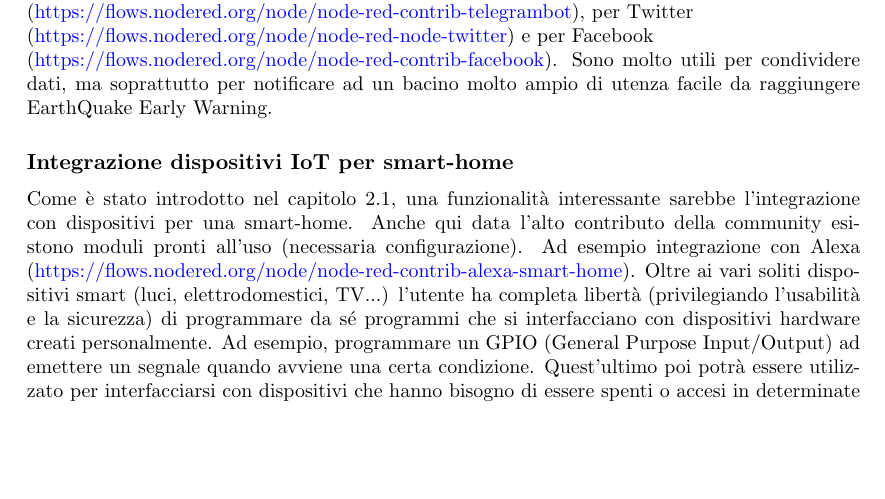
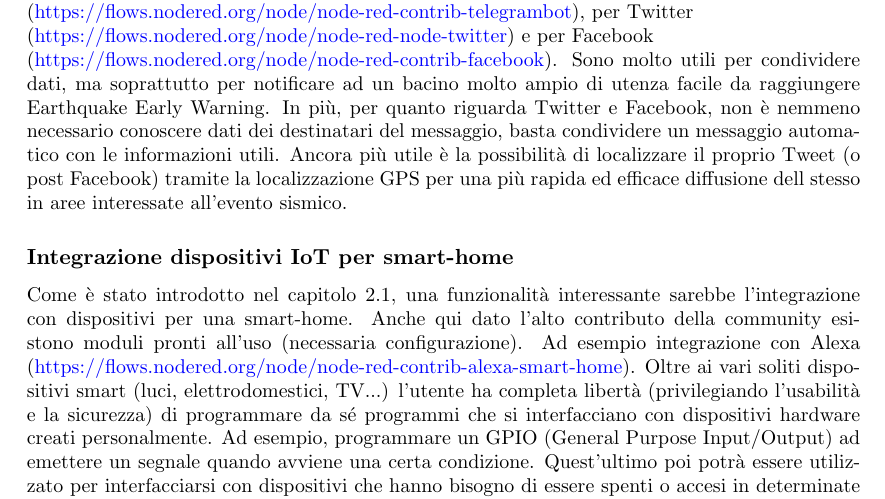
Before and after one commit to edoardottt/bachelor-degree-thesis, a LaTeX thesis (thesis.tex): part of page 59 of 63, cut so that both start at the same text, the shorter picture padded with empty space. Compiled offline with pdfLaTeX.

Commit message:
ingv tweet

```diff
--- a/thesis.tex
+++ b/thesis.tex
@@ -1077,11 +1077,11 @@ Continueremo ad ascoltare gli utenti di SeismoCloud ricevendo feedback utili e p
 \subsection{Integrazione social network}
 
 L'introduzione di azioni che utilizzano le API di social network o funzioni di notifica è molto utile. In particolare, esiste già un modulo NPM pronto e maturo (Versione 8.6.4) per Telegram (\href{https://flows.nodered.org/node/node-red-contrib-telegrambot}{https://flows.nodered.org/node/node-red-contrib-telegrambot}), per Twitter \\(\href{https://flows.nodered.org/node/node-red-node-twitter}{https://flows.nodered.org/node/node-red-node-twitter}) e per Facebook \\(\href{https://flows.nodered.org/node/node-red-contrib-facebook}{https://flows.nodered.org/node/node-red-contrib-facebook}).
-Sono molto utili per condividere dati, ma soprattutto per notificare ad un bacino molto ampio di utenza facile da raggiungere EarthQuake Early Warning.
+Sono molto utili per condividere dati, ma soprattutto per notificare ad un bacino molto ampio di utenza facile da raggiungere Earthquake Early Warning. In più, per quanto riguarda Twitter e Facebook, non è nemmeno necessario conoscere dati dei destinatari del messaggio, basta condividere un messaggio automatico con le informazioni utili. Ancora più utile è la possibilità di localizzare il proprio Tweet (o post Facebook) tramite la localizzazione GPS per una più rapida ed efficace diffusione dell stesso in aree interessate all'evento sismico.
 
 \subsection{Integrazione dispositivi IoT per smart-home}
 
-Come è stato introdotto nel capitolo 2.1, una funzionalità interessante sarebbe l'integrazione con dispositivi per una smart-home. Anche qui data l'alto contributo della community esistono moduli pronti all'uso (necessaria configurazione). Ad esempio integrazione con Alexa (\href{https://flows.nodered.org/node/node-red-contrib-alexa-smart-home}{https://flows.nodered.org/node/node-red-contrib-alexa-smart-home}).
+Come è stato introdotto nel capitolo 2.1, una funzionalità interessante sarebbe l'integrazione con dispositivi per una smart-home. Anche qui dato l'alto contributo della community esistono moduli pronti all'uso (necessaria configurazione). Ad esempio integrazione con Alexa (\href{https://flows.nodered.org/node/node-red-contrib-alexa-smart-home}{https://flows.nodered.org/node/node-red-contrib-alexa-smart-home}).
 Oltre ai vari soliti dispositivi smart (luci, elettrodomestici, TV...) l'utente ha completa libertà (privilegiando l'usabilità e la sicurezza) di programmare da sé programmi che si interfacciano con dispositivi hardware creati personalmente. Ad esempio, programmare un GPIO (General Purpose Input/Output) ad emettere un segnale quando avviene una certa condizione. Quest'ultimo poi potrà essere utilizzato per interfacciarsi con dispositivi che hanno bisogno di essere spenti o accesi in determinate condizioni di sicurezza (generatore elettrico, valvola del gas), dato che il GPIO ha solo due stati.
 
 \subsection{Ottimizzazione delle prestazioni tramite la condivisione di un solo client MQTT}
```
Also changed, not shown: Chapter-5/tweetINGV.jpg (added).
